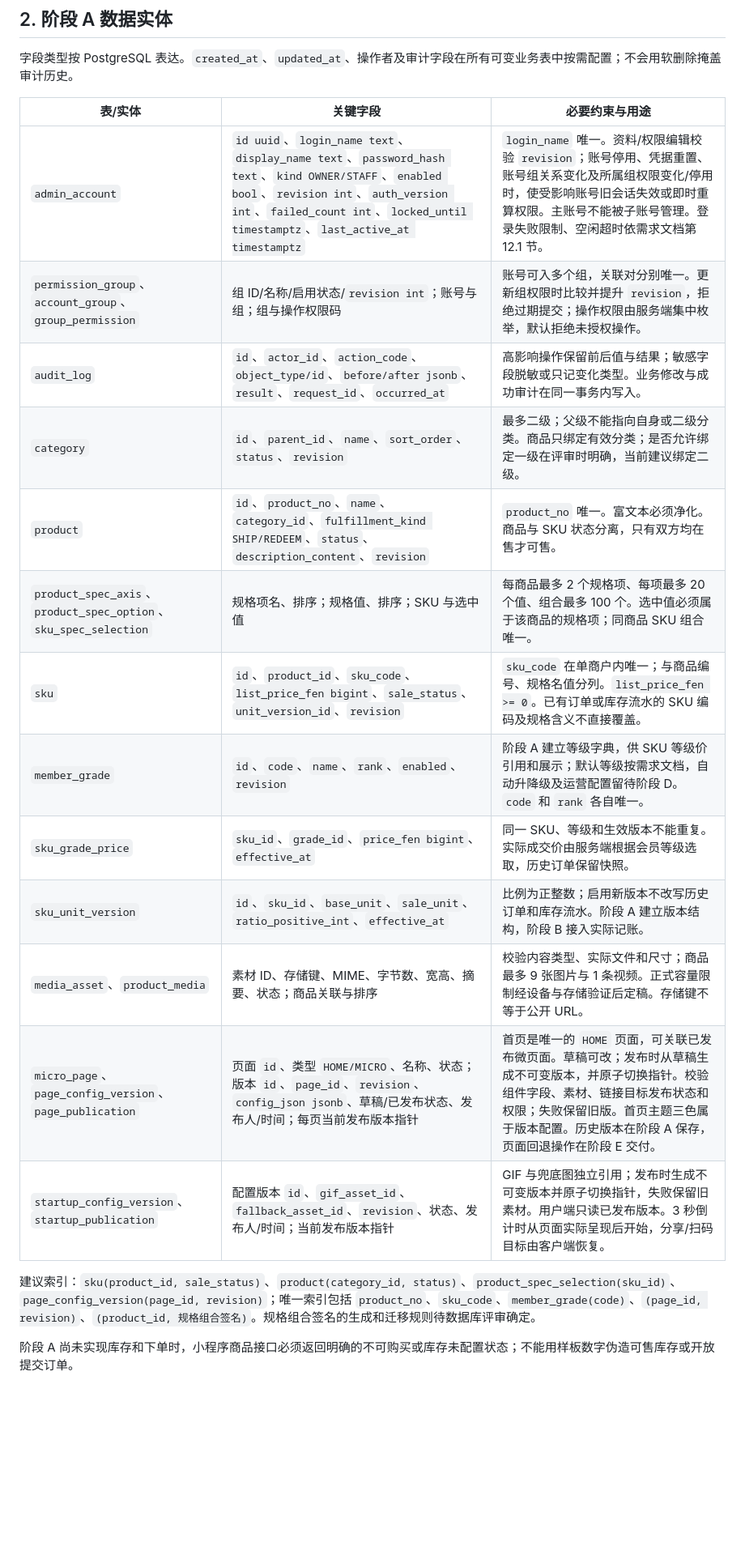
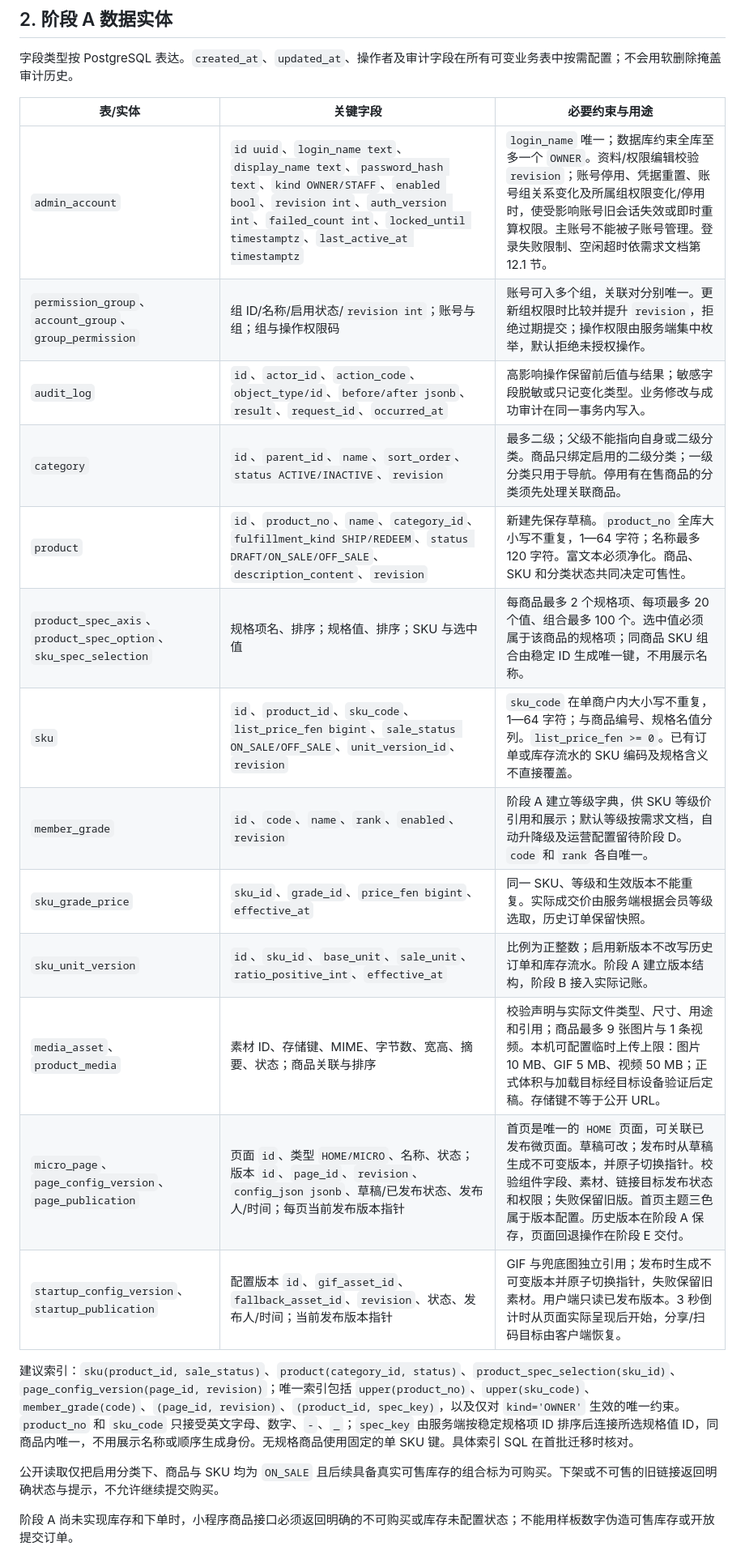
Before and after one commit to hoozhongyuan-stack/product_mall_0924, a Markdown page: docs/contract-v1.md, the part around one of its changes. Shown at 81% size. Rendered like a GitHub page; blank space fills up the shorter version.

Commit message:
docs: confirm phase A contract and workspace layout

```diff
--- a/docs/contract-v1.md
+++ b/docs/contract-v1.md
@@ -19,21 +19,23 @@
 
 | 表/实体 | 关键字段 | 必要约束与用途 |
 |---|---|---|
-| `admin_account` | `id uuid`、`login_name text`、`display_name text`、`password_hash text`、`kind OWNER/STAFF`、`enabled bool`、`revision int`、`auth_version int`、`failed_count int`、`locked_until timestamptz`、`last_active_at timestamptz` | `login_name` 唯一。资料/权限编辑校验 `revision`；账号停用、凭据重置、账号组关系变化及所属组权限变化/停用时，使受影响账号旧会话失效或即时重算权限。主账号不能被子账号管理。登录失败限制、空闲超时依需求文档第 12.1 节。 |
+| `admin_account` | `id uuid`、`login_name text`、`display_name text`、`password_hash text`、`kind OWNER/STAFF`、`enabled bool`、`revision int`、`auth_version int`、`failed_count int`、`locked_until timestamptz`、`last_active_at timestamptz` | `login_name` 唯一；数据库约束全库至多一个 `OWNER`。资料/权限编辑校验 `revision`；账号停用、凭据重置、账号组关系变化及所属组权限变化/停用时，使受影响账号旧会话失效或即时重算权限。主账号不能被子账号管理。登录失败限制、空闲超时依需求文档第 12.1 节。 |
 | `permission_group`、`account_group`、`group_permission` | 组 ID/名称/启用状态/`revision int`；账号与组；组与操作权限码 | 账号可入多个组，关联对分别唯一。更新组权限时比较并提升 `revision`，拒绝过期提交；操作权限由服务端集中枚举，默认拒绝未授权操作。 |
 | `audit_log` | `id`、`actor_id`、`action_code`、`object_type/id`、`before/after jsonb`、`result`、`request_id`、`occurred_at` | 高影响操作保留前后值与结果；敏感字段脱敏或只记变化类型。业务修改与成功审计在同一事务内写入。 |
-| `category` | `id`、`parent_id`、`name`、`sort_order`、`status`、`revision` | 最多二级；父级不能指向自身或二级分类。商品只绑定有效分类；是否允许绑定一级在评审时明确，当前建议绑定二级。 |
-| `product` | `id`、`product_no`、`name`、`category_id`、`fulfillment_kind SHIP/REDEEM`、`status`、`description_content`、`revision` | `product_no` 唯一。富文本必须净化。商品与 SKU 状态分离，只有双方均在售才可售。 |
-| `product_spec_axis`、`product_spec_option`、`sku_spec_selection` | 规格项名、排序；规格值、排序；SKU 与选中值 | 每商品最多 2 个规格项、每项最多 20 个值、组合最多 100 个。选中值必须属于该商品的规格项；同商品 SKU 组合唯一。 |
-| `sku` | `id`、`product_id`、`sku_code`、`list_price_fen bigint`、`sale_status`、`unit_version_id`、`revision` | `sku_code` 在单商户内唯一；与商品编号、规格名值分列。`list_price_fen >= 0`。已有订单或库存流水的 SKU 编码及规格含义不直接覆盖。 |
+| `category` | `id`、`parent_id`、`name`、`sort_order`、`status ACTIVE/INACTIVE`、`revision` | 最多二级；父级不能指向自身或二级分类。商品只绑定启用的二级分类；一级分类只用于导航。停用有在售商品的分类须先处理关联商品。 |
+| `product` | `id`、`product_no`、`name`、`category_id`、`fulfillment_kind SHIP/REDEEM`、`status DRAFT/ON_SALE/OFF_SALE`、`description_content`、`revision` | 新建先保存草稿。`product_no` 全库大小写不重复，1—64 字符；名称最多 120 字符。富文本必须净化。商品、SKU 和分类状态共同决定可售性。 |
+| `product_spec_axis`、`product_spec_option`、`sku_spec_selection` | 规格项名、排序；规格值、排序；SKU 与选中值 | 每商品最多 2 个规格项、每项最多 20 个值、组合最多 100 个。选中值必须属于该商品的规格项；同商品 SKU 组合由稳定 ID 生成唯一键，不用展示名称。 |
+| `sku` | `id`、`product_id`、`sku_code`、`list_price_fen bigint`、`sale_status ON_SALE/OFF_SALE`、`unit_version_id`、`revision` | `sku_code` 在单商户内大小写不重复，1—64 字符；与商品编号、规格名值分列。`list_price_fen >= 0`。已有订单或库存流水的 SKU 编码及规格含义不直接覆盖。 |
 | `member_grade` | `id`、`code`、`name`、`rank`、`enabled`、`revision` | 阶段 A 建立等级字典，供 SKU 等级价引用和展示；默认等级按需求文档，自动升降级及运营配置留待阶段 D。`code` 和 `rank` 各自唯一。 |
 | `sku_grade_price` | `sku_id`、`grade_id`、`price_fen bigint`、`effective_at` | 同一 SKU、等级和生效版本不能重复。实际成交价由服务端根据会员等级选取，历史订单保留快照。 |
 | `sku_unit_version` | `id`、`sku_id`、`base_unit`、`sale_unit`、`ratio_positive_int`、`effective_at` | 比例为正整数；启用新版本不改写历史订单和库存流水。阶段 A 建立版本结构，阶段 B 接入实际记账。 |
-| `media_asset`、`product_media` | 素材 ID、存储键、MIME、字节数、宽高、摘要、状态；商品关联与排序 | 校验内容类型、实际文件和尺寸；商品最多 9 张图片与 1 条视频。正式容量限制经设备与存储验证后定稿。存储键不等于公开 URL。 |
+| `media_asset`、`product_media` | 素材 ID、存储键、MIME、字节数、宽高、摘要、状态；商品关联与排序 | 校验声明与实际文件类型、尺寸、用途和引用；商品最多 9 张图片与 1 条视频。本机可配置临时上传上限：图片 10 MB、GIF 5 MB、视频 50 MB；正式体积与加载目标经目标设备验证后定稿。存储键不等于公开 URL。 |
 | `micro_page`、`page_config_version`、`page_publication` | 页面 `id`、类型 `HOME/MICRO`、名称、状态；版本 `id`、`page_id`、`revision`、`config_json jsonb`、草稿/已发布状态、发布人/时间；每页当前发布版本指针 | 首页是唯一的 `HOME` 页面，可关联已发布微页面。草稿可改；发布时从草稿生成不可变版本，并原子切换指针。校验组件字段、素材、链接目标发布状态和权限；失败保留旧版。首页主题三色属于版本配置。历史版本在阶段 A 保存，页面回退操作在阶段 E 交付。 |
 | `startup_config_version`、`startup_publication` | 配置版本 `id`、`gif_asset_id`、`fallback_asset_id`、`revision`、状态、发布人/时间；当前发布版本指针 | GIF 与兜底图独立引用；发布时生成不可变版本并原子切换指针，失败保留旧素材。用户端只读已发布版本。3 秒倒计时从页面实际呈现后开始，分享/扫码目标由客户端恢复。 |
 
-建议索引：`sku(product_id, sale_status)`、`product(category_id, status)`、`product_spec_selection(sku_id)`、`page_config_version(page_id, revision)`；唯一索引包括 `product_no`、`sku_code`、`member_grade(code)`、`(page_id, revision)`、`(product_id, 规格组合签名)`。规格组合签名的生成和迁移规则待数据库评审确定。
+建议索引：`sku(product_id, sale_status)`、`product(category_id, status)`、`product_spec_selection(sku_id)`、`page_config_version(page_id, revision)`；唯一索引包括 `upper(product_no)`、`upper(sku_code)`、`member_grade(code)`、`(page_id, revision)`、`(product_id, spec_key)`，以及仅对 `kind='OWNER'` 生效的唯一约束。`product_no` 和 `sku_code` 只接受英文字母、数字、`-`、`_`；`spec_key` 由服务端按稳定规格项 ID 排序后连接所选规格值 ID，同商品内唯一，不用展示名称或顺序生成身份。无规格商品使用固定的单 SKU 键。具体索引 SQL 在首批迁移时核对。
+
+公开读取仅把启用分类下、商品与 SKU 均为 `ON_SALE` 且后续具备真实可售库存的组合标为可购买。下架或不可售的旧链接返回明确状态与提示，不允许继续提交购买。
 
 阶段 A 尚未实现库存和下单时，小程序商品接口必须返回明确的不可购买或库存未配置状态；不能用样板数字伪造可售库存或开放提交订单。
 
```
Also changed, not shown: other parts of docs/contract-v1.md (+7 -7 lines), docs/phase-a-preparation.md (+7 -7 lines).
